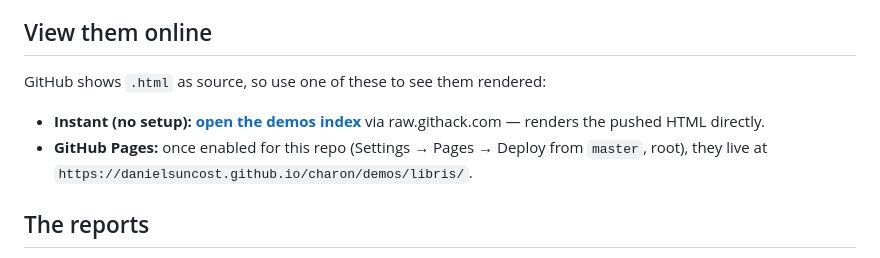
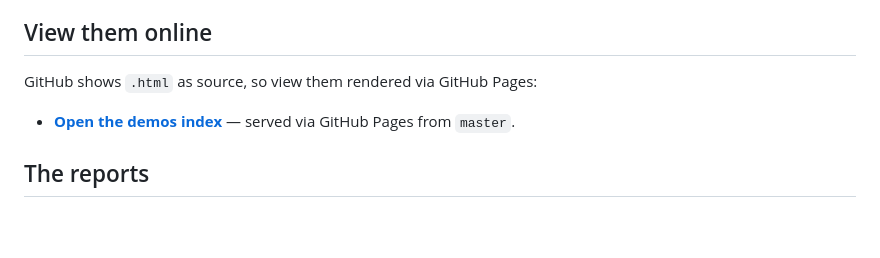
Before and after one commit to DanielSuncost/charon, a Markdown page: demos/libris/README.md, the part around the change. GitHub-like rendering; blank space fills up the shorter version.

Commit message:
docs: point demo links to GitHub Pages instead of raw.githack

```diff
--- a/demos/libris/README.md
+++ b/demos/libris/README.md
@@ -15,13 +15,10 @@ the report rather than removed.
 
 ## View them online
 
-GitHub shows `.html` as source, so use one of these to see them rendered:
+GitHub shows `.html` as source, so view them rendered via GitHub Pages:
 
-- **Instant (no setup):** [**open the demos index**](https://raw.githack.com/DanielSuncost/charon/master/demos/libris/index.html)
-  via raw.githack.com — renders the pushed HTML directly.
-- **GitHub Pages:** once enabled for this repo (Settings → Pages → Deploy from
-  `master`, root), they live at
-  `https://danielsuncost.github.io/charon/demos/libris/`.
+- **[Open the demos index](https://danielsuncost.github.io/charon/demos/libris/)** —
+  served via GitHub Pages from `master`.
 
 ## The reports
 
```
Also changed, not shown: README.md (+1 -1 lines).
